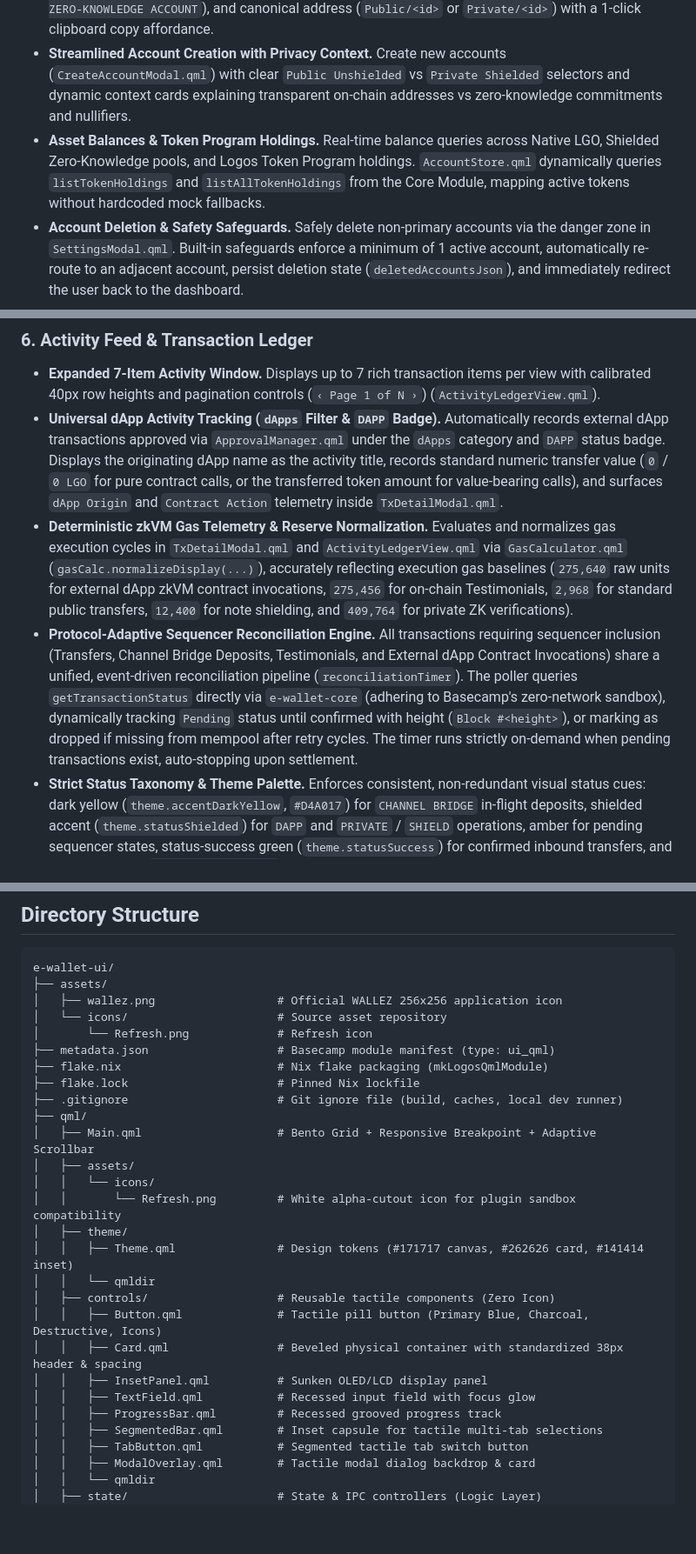
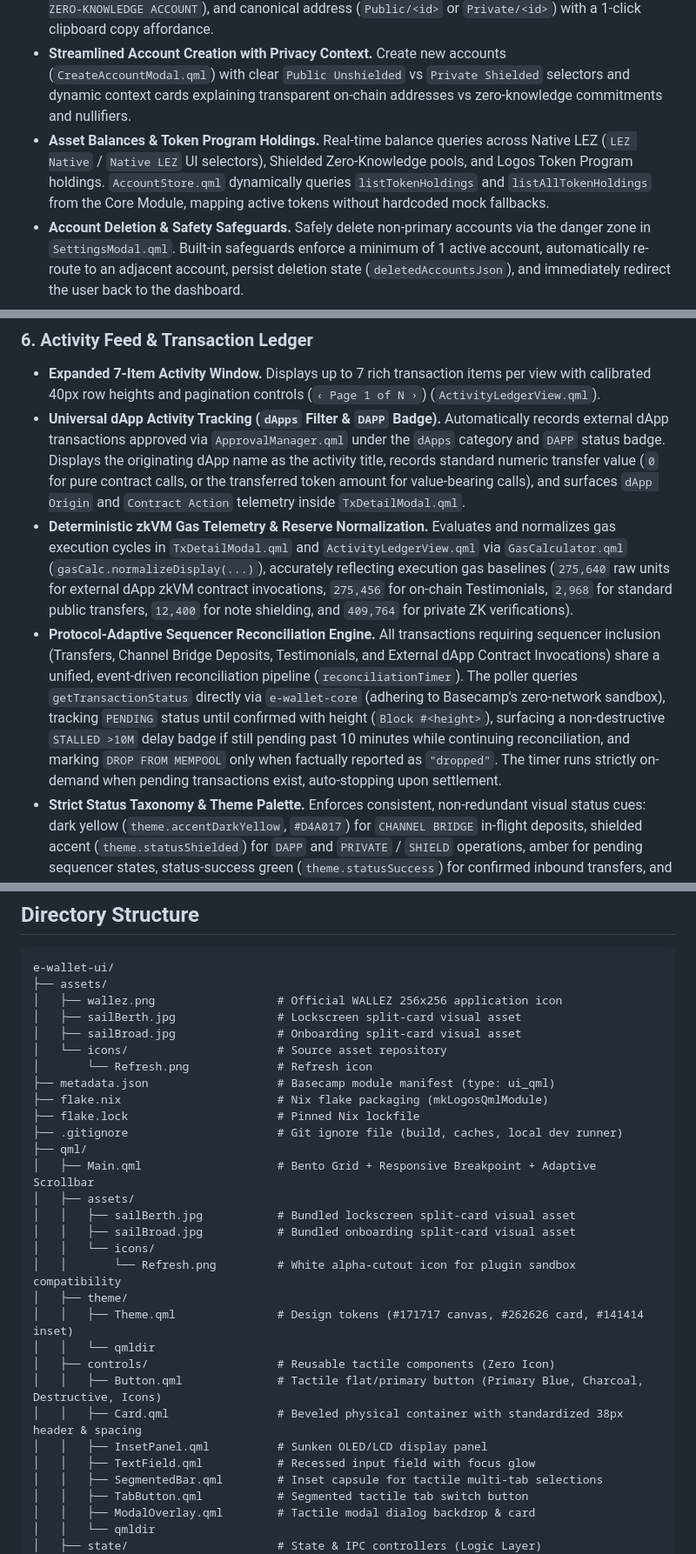
Before and after one commit to evice-labs/e-wallet, a Markdown page: README.md, 3 parts joined by grey strips. Shown at 87% size. Rendered like a GitHub page; blank space fills up the shorter version.

Commit message:
feat(ui): split-card onboarding, radius unification, and ledger stall detection

```diff
--- a/README.md
+++ b/README.md
@@ -40,7 +40,7 @@ It presents a tactile, secure, and intuitive graphical interface that integrates
 - **Account Switcher & Active Persistence.** Seamlessly toggle between transparent public accounts (`Public/...`) and shielded zero-knowledge accounts (`Private/...`) with distinct visual status badges (`BalanceView.qml`). Active account selections are persisted across wallet lock/unlock cycles in `AccountStore.qml`.
 - **Unified Canonical Telemetry & Address Copy.** Clear visual presentation tailored to each account type. Displays the account's authentic balance, cryptographic privacy model (`PUBLIC ACCOUNT` vs `SHIELDED ZERO-KNOWLEDGE ACCOUNT`), and canonical address (`Public/<id>` or `Private/<id>`) with a 1-click clipboard copy affordance.
 - **Streamlined Account Creation with Privacy Context.** Create new accounts (`CreateAccountModal.qml`) with clear `Public Unshielded` vs `Private Shielded` selectors and dynamic context cards explaining transparent on-chain addresses vs zero-knowledge commitments and nullifiers.
-- **Asset Balances & Token Program Holdings.** Real-time balance queries across Native LGO, Shielded Zero-Knowledge pools, and Logos Token Program holdings. `AccountStore.qml` dynamically queries `listTokenHoldings` and `listAllTokenHoldings` from the Core Module, mapping active tokens without hardcoded mock fallbacks.
+- **Asset Balances & Token Program Holdings.** Real-time balance queries across Native LEZ (`LEZ Native` / `Native LEZ` UI selectors), Shielded Zero-Knowledge pools, and Logos Token Program holdings. `AccountStore.qml` dynamically queries `listTokenHoldings` and `listAllTokenHoldings` from the Core Module, mapping active tokens without hardcoded mock fallbacks.
 - **Account Deletion & Safety Safeguards.** Safely delete non-primary accounts via the danger zone in `SettingsModal.qml`. Built-in safeguards enforce a minimum of 1 active account, automatically re-route to an adjacent account, persist deletion state (`deletedAccountsJson`), and immediately redirect the user back to the dashboard.
 
 ### 3. 4-Way Asset Transfers & Instant LNS Domain Resolution
@@ -68,9 +68,9 @@ It presents a tactile, secure, and intuitive graphical interface that integrates
 
 ### 6. Activity Feed & Transaction Ledger
 - **Expanded 7-Item Activity Window.** Displays up to 7 rich transaction items per view with calibrated 40px row heights and pagination controls (`‹ Page 1 of N ›`) (`ActivityLedgerView.qml`).
-- **Universal dApp Activity Tracking (`dApps` Filter & `DAPP` Badge).** Automatically records external dApp transactions approved via `ApprovalManager.qml` under the `dApps` category and `DAPP` status badge. Displays the originating dApp name as the activity title, records standard numeric transfer value (`0` / `0 LGO` for pure contract calls, or the transferred token amount for value-bearing calls), and surfaces `dApp Origin` and `Contract Action` telemetry inside `TxDetailModal.qml`.
+- **Universal dApp Activity Tracking (`dApps` Filter & `DAPP` Badge).** Automatically records external dApp transactions approved via `ApprovalManager.qml` under the `dApps` category and `DAPP` status badge. Displays the originating dApp name as the activity title, records standard numeric transfer value (`0` for pure contract calls, or the transferred token amount for value-bearing calls), and surfaces `dApp Origin` and `Contract Action` telemetry inside `TxDetailModal.qml`.
 - **Deterministic zkVM Gas Telemetry & Reserve Normalization.** Evaluates and normalizes gas execution cycles in `TxDetailModal.qml` and `ActivityLedgerView.qml` via `GasCalculator.qml` (`gasCalc.normalizeDisplay(...)`), accurately reflecting execution gas baselines (`275,640` raw units for external dApp zkVM contract invocations, `275,456` for on-chain Testimonials, `2,968` for standard public transfers, `12,400` for note shielding, and `409,764` for private ZK verifications).
-- **Protocol-Adaptive Sequencer Reconciliation Engine.** All transactions requiring sequencer inclusion (Transfers, Channel Bridge Deposits, Testimonials, and External dApp Contract Invocations) share a unified, event-driven reconciliation pipeline (`reconciliationTimer`). The poller queries `getTransactionStatus` directly via `e-wallet-core` (adhering to Basecamp's zero-network sandbox), dynamically tracking `Pending` status until confirmed with height (`Block #<height>`), or marking as dropped if missing from mempool after retry cycles. The timer runs strictly on-demand when pending transactions exist, auto-stopping upon settlement.
+- **Protocol-Adaptive Sequencer Reconciliation Engine.** All transactions requiring sequencer inclusion (Transfers, Channel Bridge Deposits, Testimonials, and External dApp Contract Invocations) share a unified, event-driven reconciliation pipeline (`reconciliationTimer`). The poller queries `getTransactionStatus` directly via `e-wallet-core` (adhering to Basecamp's zero-network sandbox), tracking `PENDING` status until confirmed with height (`Block #<height>`), surfacing a non-destructive `STALLED >10M` delay badge if still pending past 10 minutes while continuing reconciliation, and marking `DROP FROM MEMPOOL` only when factually reported as `"dropped"`. The timer runs strictly on-demand when pending transactions exist, auto-stopping upon settlement.
 - **Strict Status Taxonomy & Theme Palette.** Enforces consistent, non-redundant visual status cues: dark yellow (`theme.accentDarkYellow`, `#D4A017`) for `CHANNEL BRIDGE` in-flight deposits, shielded accent (`theme.statusShielded`) for `DAPP` and `PRIVATE` / `SHIELD` operations, amber for pending sequencer states, status-success green (`theme.statusSuccess`) for confirmed inbound transfers, and destructive red (`theme.statusDanger`) for reverted/failed operations.
 - **Inline Refresh Action.** High-contrast tactile action button utilizing a white alpha-cutout refresh icon (`Refresh.png`) located directly alongside the filter tabs.
 - **Segmented Filter Tabs.** Real-time chronological transaction history filterable by *All*, *Transfers*, *Shields*, *Testimonials*, and *dApps*.
@@ -110,6 +109,8 @@ It presents a tactile, secure, and intuitive graphical interface that integrates
 e-wallet-ui/
 ├── assets/
 │   ├── wallez.png                  # Official WALLEZ 256x256 application icon
+│   ├── sailBerth.jpg               # Lockscreen split-card visual asset
+│   ├── sailBroad.jpg               # Onboarding split-card visual asset
 │   └── icons/                      # Source asset repository
 │       └── Refresh.png             # Refresh icon
 ├── metadata.json                   # Basecamp module manifest (type: ui_qml)
@@ -119,17 +120,18 @@ e-wallet-ui/
 ├── qml/
 │   ├── Main.qml                    # Bento Grid + Responsive Breakpoint + Adaptive Scrollbar
 │   ├── assets/
+│   │   ├── sailBerth.jpg           # Bundled lockscreen split-card visual asset
+│   │   ├── sailBroad.jpg           # Bundled onboarding split-card visual asset
 │   │   └── icons/
 │   │       └── Refresh.png         # White alpha-cutout icon for plugin sandbox compatibility
 │   ├── theme/
 │   │   ├── Theme.qml               # Design tokens (#171717 canvas, #262626 card, #141414 inset)
 │   │   └── qmldir
 │   ├── controls/                   # Reusable tactile components (Zero Icon)
-│   │   ├── Button.qml              # Tactile pill button (Primary Blue, Charcoal, Destructive, Icons)
+│   │   ├── Button.qml              # Tactile flat/primary button (Primary Blue, Charcoal, Destructive, Icons)
 │   │   ├── Card.qml                # Beveled physical container with standardized 38px header & spacing
 │   │   ├── InsetPanel.qml          # Sunken OLED/LCD display panel
 │   │   ├── TextField.qml           # Recessed input field with focus glow
-│   │   ├── ProgressBar.qml         # Recessed grooved progress track
 │   │   ├── SegmentedBar.qml        # Inset capsule for tactile multi-tab selections
 │   │   ├── TabButton.qml           # Segmented tactile tab switch button
 │   │   ├── ModalOverlay.qml        # Tactile modal dialog backdrop & card
```
Also changed, not shown: other parts of README.md (+1 -2 lines), assets/sailBerth.jpg (added), assets/sailBroad.jpg (added), qml/assets/sailBerth.jpg (added), qml/assets/sailBroad.jpg (added), 14 other files.
